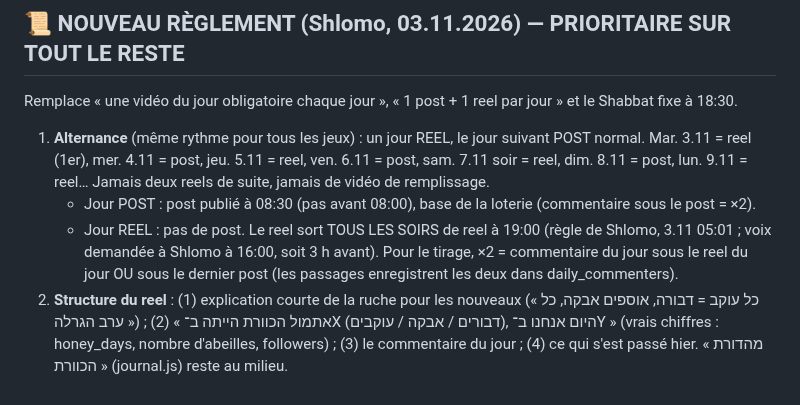
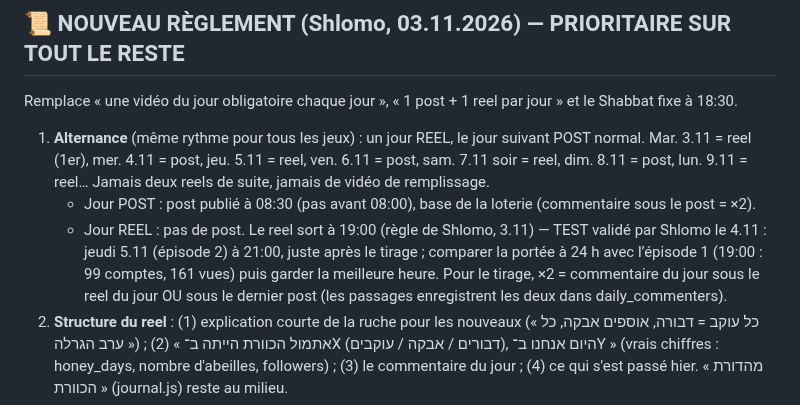
Before and after one commit to chlomo111-bit/hakaveret, a Markdown page: tools/ROUTINE.md, the part around the change. Rendered like a GitHub page.

Commit message:
Test reel 21:00 jeudi
Co-Authored-By: Claude Opus 5.5 <noreply@anthropic.com>
Claude-Session: https://claude.ai/code/session_01P3PorVNfckHy3LzDtVio4U

```diff
--- a/tools/ROUTINE.md
+++ b/tools/ROUTINE.md
@@ -4,7 +4,7 @@
 Remplace « une vidéo du jour obligatoire chaque jour », « 1 post + 1 reel par jour » et le Shabbat fixe à 18:30.
 1. **Alternance** (même rythme pour tous les jeux) : un jour REEL, le jour suivant POST normal. Mar. 3.11 = reel (1er), mer. 4.11 = post, jeu. 5.11 = reel, ven. 6.11 = post, sam. 7.11 soir = reel, dim. 8.11 = post, lun. 9.11 = reel… Jamais deux reels de suite, jamais de vidéo de remplissage.
    - Jour POST : post publié à 08:30 (pas avant 08:00), base de la loterie (commentaire sous le post = ×2).
-   - Jour REEL : pas de post. Le reel sort TOUS LES SOIRS de reel à 19:00 (règle de Shlomo, 3.11 05:01 ; voix demandée à Shlomo à 16:00, soit 3 h avant). Pour le tirage, ×2 = commentaire du jour sous le reel du jour OU sous le dernier post (les passages enregistrent les deux dans daily_commenters).
+   - Jour REEL : pas de post. Le reel sort à 19:00 (règle de Shlomo, 3.11) — TEST validé par Shlomo le 4.11 : jeudi 5.11 (épisode 2) à 21:00, juste après le tirage ; comparer la portée à 24 h avec l’épisode 1 (19:00 : 99 comptes, 161 vues) puis garder la meilleure heure. Pour le tirage, ×2 = commentaire du jour sous le reel du jour OU sous le dernier post (les passages enregistrent les deux dans daily_commenters).
 2. **Structure du reel** : (1) explication courte de la ruche pour les nouveaux (« כל עוקב = דבורה, אוספים אבקה, כל ערב הגרלה ») ; (2) « אתמול הכוורת הייתה ב־X (דבורים / אבקה / עוקבים), היום אנחנו ב־Y » (vrais chiffres : honey_days, nombre d'abeilles, followers) ; (3) le commentaire du jour ; (4) ce qui s'est passé hier. « מהדורת הכוורת » (journal.js) reste au milieu.
 3. **Mini-série animée** : chaque reel = un épisode (« פרק N »), suspense, rebondissement, fin sur une question/cliffhanger qui donne envie de voir le suivant. Toujours caméra 3D qui bouge, son parfaitement synchronisé.
 4. **Paliers d'abonnés** (game_meta key `last_palier`) : à chaque passage, si followers ≥ last_palier+10 → tous les joueurs reçoivent +100 🌼 (`update honey set total=total+100`) OU un ticket en plus ce soir-là, story + news « 🎉 עוד 10 עוקבים! », puis last_palier = palier atteint. Tous les 100 (100, 200…) → GRAND événement dans la ruche (reel ce jour-là si l'alternance le permet, sinon post + stories). Jamais de vrai argent.
```
Also changed, not shown: tools/TACHES_PROGRAMMEES.md (+1 -1 lines).
